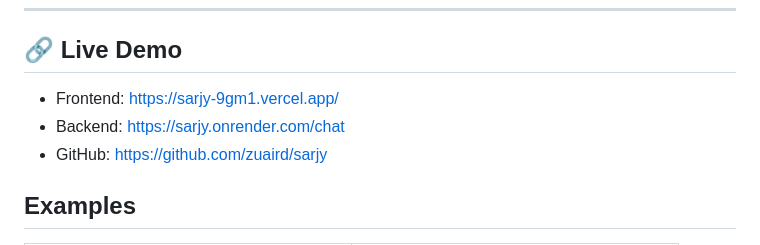
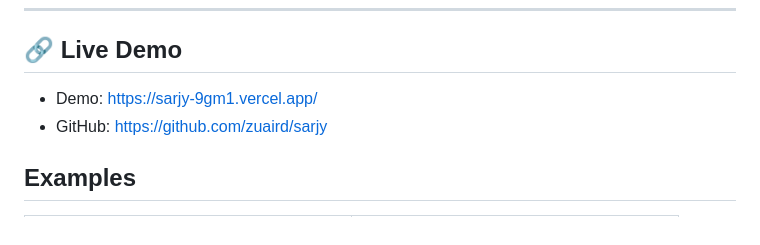
Before and after one commit to zuaird/sarjy, a Markdown page: README.md, the part around the change. Drawn GitHub-style.

```diff
--- a/README.md
+++ b/README.md
@@ -12,8 +12,7 @@ For the best experience use chrome on PC
 
 ## 🔗 Live Demo
 
-- Frontend: https://sarjy-9gm1.vercel.app/
-- Backend: https://sarjy.onrender.com/chat
+- Demo: https://sarjy-9gm1.vercel.app/
 - GitHub: https://github.com/zuaird/sarjy
 
 ## Examples
```
